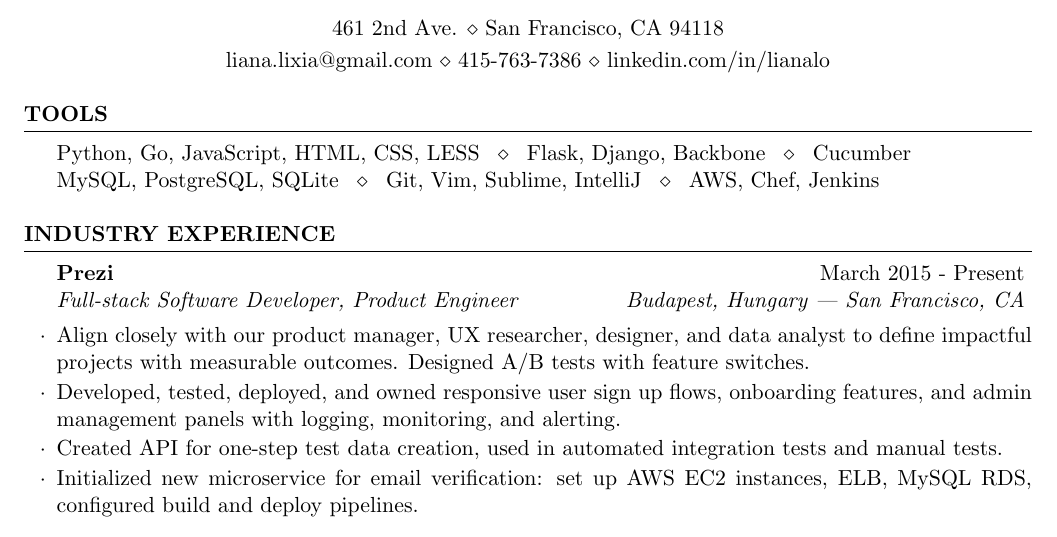
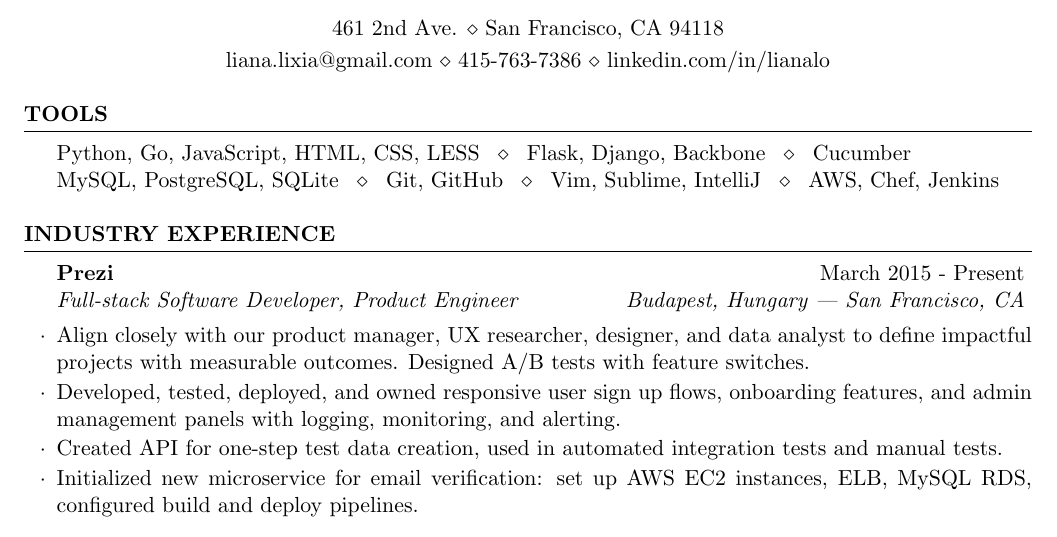
Before and after one commit to lolilo/resume, a LaTeX CV (Liana-Lo-resume-2015.tex): part of the page, cut so that both start at the same text. Compiled offline with pdfLaTeX.

Commit message:
version control, text editors

```diff
--- a/Liana-Lo-resume-2015.tex
+++ b/Liana-Lo-resume-2015.tex
@@ -34,15 +34,16 @@
 %   SUMMARY SECTION
 %----------------------------------------------------------------------------------------
 
+\begin{rSection}{Tools}
+
+Python, Go, JavaScript, HTML, CSS, LESS \enspace $\diamond$ \enspace Flask, Django, Backbone \enspace $\diamond$ \enspace Cucumber \\
+MySQL, PostgreSQL, SQLite \enspace $\diamond$ \enspace Git, GitHub \enspace $\diamond$ \enspace Vim, Sublime, IntelliJ \enspace $\diamond$ \enspace AWS, Chef, Jenkins \smallskip
+
+\end{rSection}
+
 % \begin{rSection}{Summary}
 
-
-\begin{rSection}{Tools}
-Python, Go, JavaScript, HTML, CSS, LESS \enspace $\diamond$ \enspace Flask, Django, Backbone \enspace $\diamond$ \enspace Cucumber \\
-MySQL, PostgreSQL, SQLite \enspace $\diamond$ \enspace Git, Vim, Sublime, IntelliJ \enspace $\diamond$ \enspace AWS, Chef, Jenkins \smallskip
-
-% % Liana is a full-stack software engineer who loves solving the puzzles that come with her daily work.
-% % Liana is a full-stack software engineer who loves working towards a more open and connected world.
+% Liana is a full-stack software engineer who loves working towards a more open and connected world.
 
 % Liana was born and raised in San Francisco and has since lived, studied, and worked in Phoenix, Beijing, Taipei, Jakarta, and Budapest.
 
@@ -52,7 +53,7 @@ MySQL, PostgreSQL, SQLite \enspace $\diamond$ \enspace Git, Vim, Sublime, Intell
 
 % Born and raised in San Francisco, Liana worked as a chemical engineer before shifting into software development. Having lived in Phoenix, Beijing, Taipei, Jakarta, and Budapest, Liana applies her global perspective while developing products for an inclusive international market and diverse user base.
 
-\end{rSection}
+% \end{rSection}
 
 %----------------------------------------------------------------------------------------
 %   WORK EXPERIENCE SECTION
```
